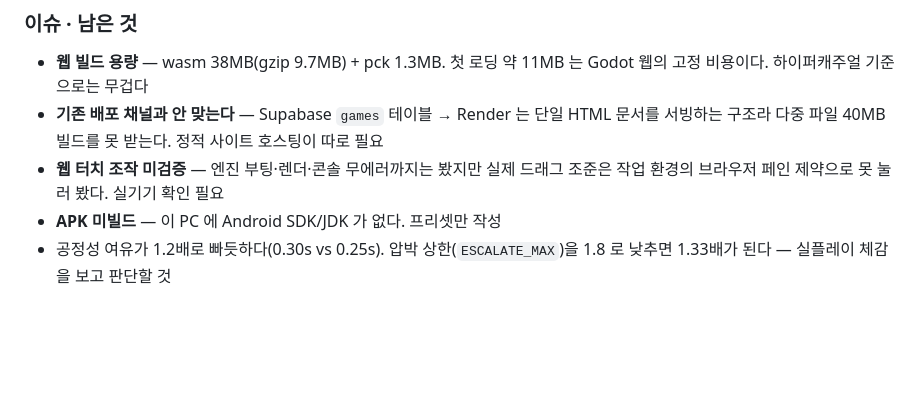
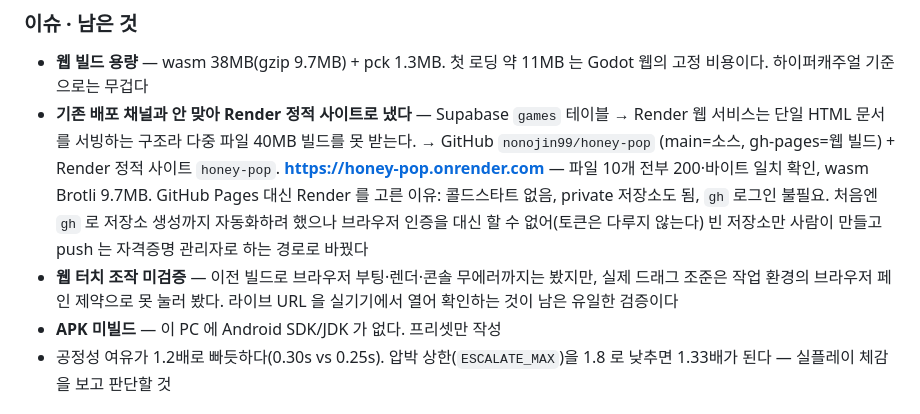
Before and after one commit to nonojin99/honey-pop, a Markdown page: DEVLOG.md, the part around the change. Drawn GitHub-style; blank space fills up the shorter version.

```diff
--- a/DEVLOG.md
+++ b/DEVLOG.md
@@ -99,10 +99,16 @@ Puzzle Bobble 계열을 Godot 4.7 로. 목표 플랫폼은 웹(HTML5) + 안드
 
 - **웹 빌드 용량** — wasm 38MB(gzip 9.7MB) + pck 1.3MB. 첫 로딩 약 11MB 는 Godot 웹의 고정
   비용이다. 하이퍼캐주얼 기준으로는 무겁다
-- **기존 배포 채널과 안 맞는다** — Supabase `games` 테이블 → Render 는 단일 HTML 문서를
-  서빙하는 구조라 다중 파일 40MB 빌드를 못 받는다. 정적 사이트 호스팅이 따로 필요
-- **웹 터치 조작 미검증** — 엔진 부팅·렌더·콘솔 무에러까지는 봤지만 실제 드래그 조준은
-  작업 환경의 브라우저 페인 제약으로 못 눌러 봤다. 실기기 확인 필요
+- **기존 배포 채널과 안 맞아 Render 정적 사이트로 냈다** — Supabase `games` 테이블 → Render 웹
+  서비스는 단일 HTML 문서를 서빙하는 구조라 다중 파일 40MB 빌드를 못 받는다.
+  → GitHub `nonojin99/honey-pop` (main=소스, gh-pages=웹 빌드) + Render 정적 사이트 `honey-pop`.
+  **https://honey-pop.onrender.com** — 파일 10개 전부 200·바이트 일치 확인, wasm Brotli 9.7MB.
+  GitHub Pages 대신 Render 를 고른 이유: 콜드스타트 없음, private 저장소도 됨, `gh` 로그인 불필요.
+  처음엔 `gh` 로 저장소 생성까지 자동화하려 했으나 브라우저 인증을 대신 할 수 없어(토큰은 다루지
+  않는다) 빈 저장소만 사람이 만들고 push 는 자격증명 관리자로 하는 경로로 바꿨다
+- **웹 터치 조작 미검증** — 이전 빌드로 브라우저 부팅·렌더·콘솔 무에러까지는 봤지만, 실제
+  드래그 조준은 작업 환경의 브라우저 페인 제약으로 못 눌러 봤다. 라이브 URL 을 실기기에서 열어
+  확인하는 것이 남은 유일한 검증이다
 - **APK 미빌드** — 이 PC 에 Android SDK/JDK 가 없다. 프리셋만 작성
 - 공정성 여유가 1.2배로 빠듯하다(0.30s vs 0.25s). 압박 상한(`ESCALATE_MAX`)을 1.8 로 낮추면
   1.33배가 된다 — 실플레이 체감을 보고 판단할 것
```
Also changed, not shown: README.md (+5 -2 lines).
